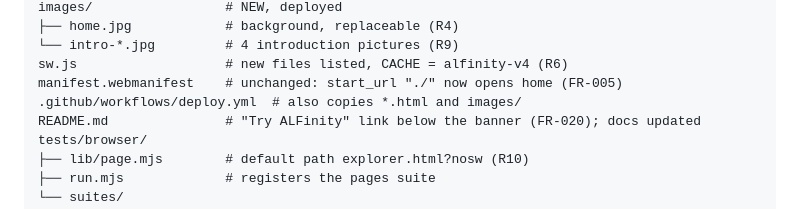
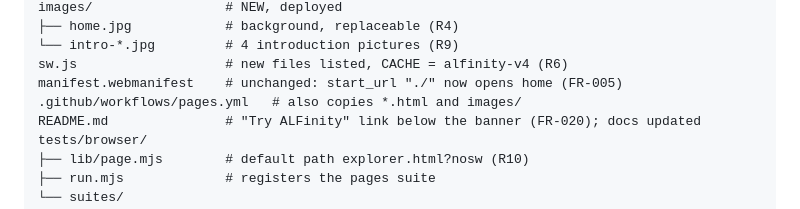
Before and after one commit to arminleinfelder/ALFinity, a Markdown page: specs/002-home-and-info-pages/plan.md, the part around the change. Rendered like a GitHub page.

Commit message:
docs: fix workflow file name in the 002 plan
Co-Authored-By: Claude Opus 5.5 <noreply@anthropic.com>

```diff
--- a/specs/002-home-and-info-pages/plan.md
+++ b/specs/002-home-and-info-pages/plan.md
@@ -98,7 +98,7 @@ images/                 # NEW, deployed
 └── intro-*.jpg         # 4 introduction pictures (R9)
 sw.js                   # new files listed, CACHE = alfinity-v4 (R6)
 manifest.webmanifest    # unchanged: start_url "./" now opens home (FR-005)
-.github/workflows/deploy.yml  # also copies *.html and images/
+.github/workflows/pages.yml   # also copies *.html and images/
 README.md               # "Try ALFinity" link below the banner (FR-020); docs updated
 tests/browser/
 ├── lib/page.mjs        # default path explorer.html?nosw (R10)
```
